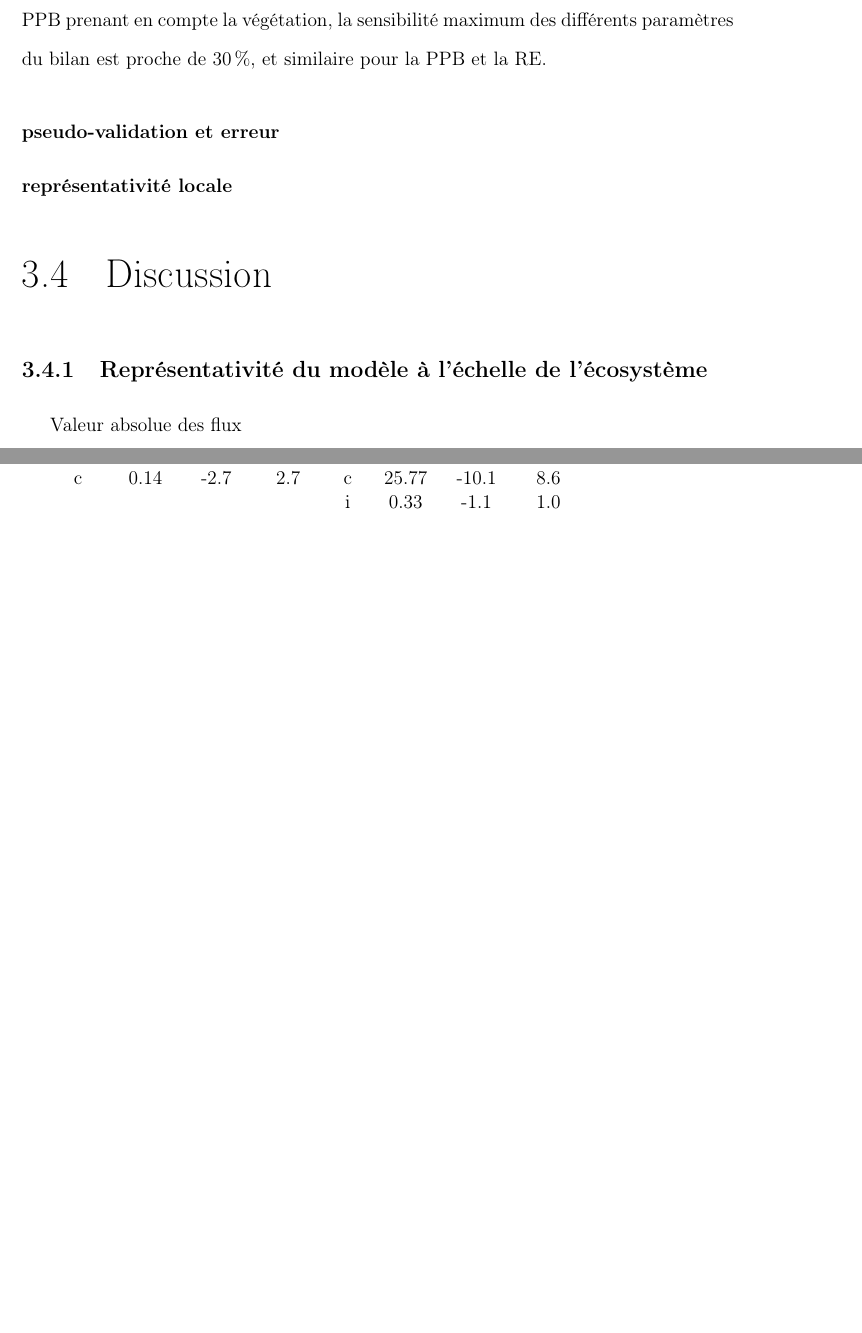
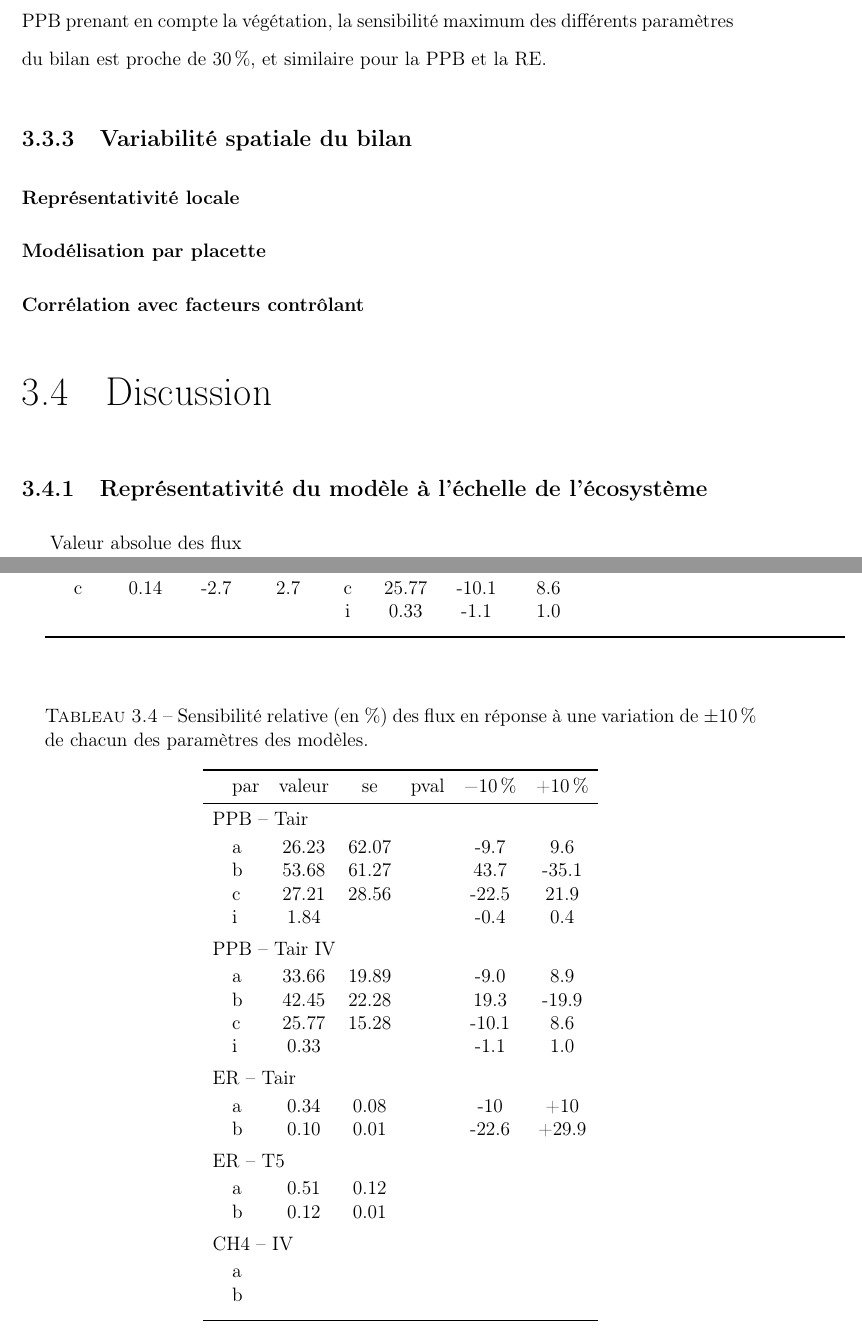
Before and after one commit to dangelob/manuscript, a LaTeX thesis (phdthesis.tex, which reads content/chapitre3.tex): two parts of pages 68 and 69 of 87 before the commit and two parts of pages 68 and 69 of 89 after it, joined at a grey line, cut so that both start at the same text, the shorter picture padded with empty space. Compiled offline with pdfLaTeX.

Commit message:
reorg chap3 résults + add table param mdl

```diff
--- a/content/chapitre3.tex
+++ b/content/chapitre3.tex
@@ -434,7 +448,38 @@ Considérant le modèle de PPB prenant en compte la végétation, la sensibilit
 \end{tabular}
 \end{table}
 
-\subsubsection{pseudo-validation et erreur}
+
+\begin{table}
+\centering
+\caption{Sensibilité relative (en \%) des flux en réponse à une variation de $\pm$\SI{10}{\percent} de chacun des paramètres des modèles.}
+\label{table:mdl_par}
+\begin{tabular}{llccccc}\toprule
+
+& par & valeur & se & pval & \SI{-10}{\percent} & +\SI{+10}{\percent} \\ \midrule
+\multicolumn{7}{l}{PPB -- Tair}  \\ [+.5ex]
+& a & 26.23 & 62.07 & & -9.7 & 9.6 	\\
+& b & 53.68 & 61.27 & & 43.7 &-35.1 \\
+& c & 27.21 & 28.56 & &-22.5 & 21.9 \\
+& i &  1.84 &       & & -0.4 &  0.4 \\[+1ex]
+\multicolumn{7}{l}{PPB -- Tair IV}  \\ [+.5ex]
+& a & 33.66 & 19.89 & & -9.0 & 8.9 \\
+& b & 42.45 & 22.28 & & 19.3 & -19.9 \\
+& c & 25.77 & 15.28 & & -10.1 & 8.6 \\
+& i &  0.33 &       & & -1.1 & 1.0 \\[+1ex]
+\multicolumn{7}{l}{ER -- Tair}  \\ [+.5ex]
+& a & 0.34 & 0.08 &  & -10 & +10 \\
+& b & 0.10 & 0.01  & & -22.6 & +29.9  \\[+1ex]
+\multicolumn{7}{l}{ER -- T5}  \\ [+.5ex]
+& a & 0.51 & 0.12 & &  &  \\
+& b & 0.12 & 0.01 & &  &  \\[+1ex]
+\multicolumn{7}{l}{CH4 -- IV}  \\ [+.5ex]
+& a &  &       & &  &  \\
+& b &  &       & &  &  \\[+1ex]
+\bottomrule
+\end{tabular}
+\end{table}
+
+%\subsubsection{pseudo-validation et erreur}
 
 \begin{figure}
 \centering
@@ -449,8 +494,13 @@ Considérant le modèle de PPB prenant en compte la végétation, la sensibilit
 \label{fig:GPP_TairIVcov_val}
 \end{figure}
 
-\subsubsection{représentativité locale}
+\subsection{Variabilité spatiale du bilan}
 
+\subsubsection{Représentativité locale}
+
+\subsubsection{Modélisation par placette}
+
+\subsubsection{Corrélation avec facteurs contrôlant}
 
 \section{Discussion}
 
```
Also changed, not shown: images/chap3/BdC_interp.pdf (added), images/chap3/ENE_BdCitp_TairIVcov_T5.pdf (deleted), images/chap3/ER_BdCitp_T5.pdf (deleted), images/chap3/GPP_BdCitp_TairIVcov.pdf (deleted), content/chapitre3.tex (58 more changed lines), 1 other file.
